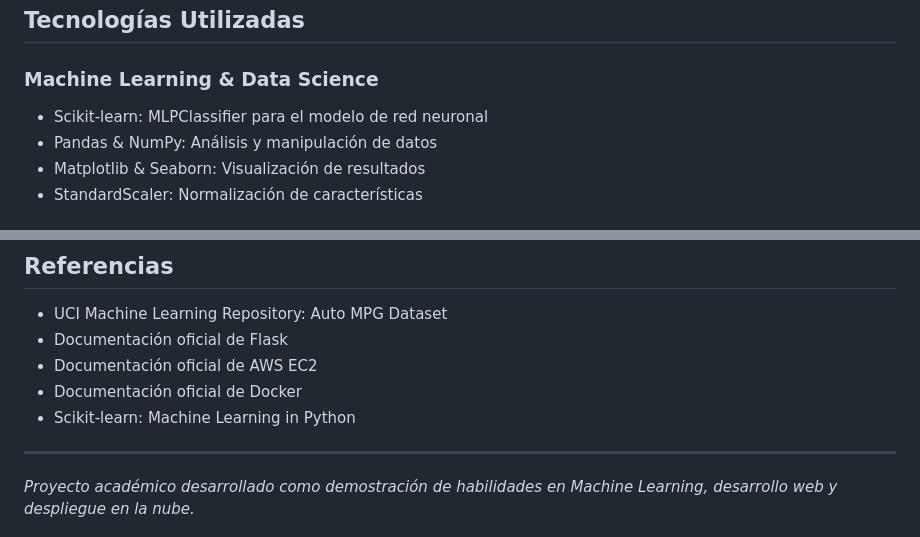
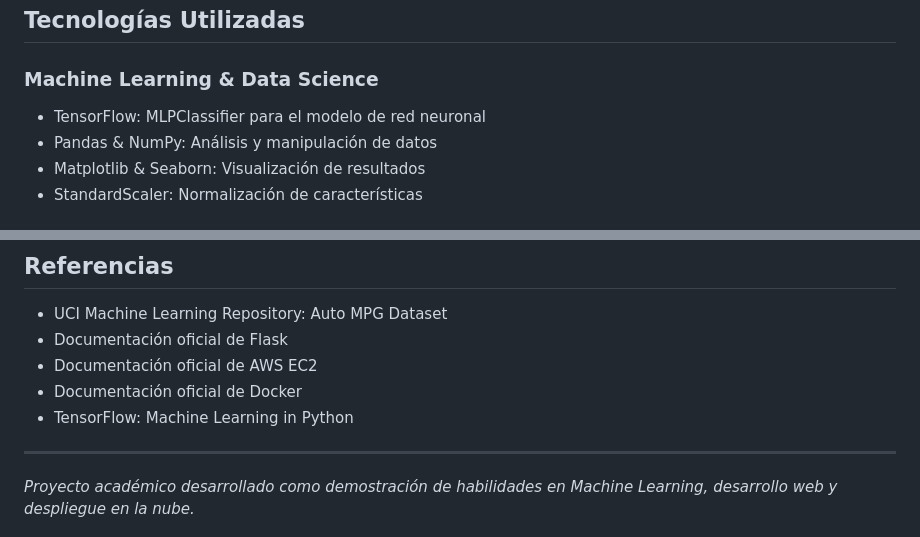
Before and after one commit to rafaelfc100/Eficiencia-en-combustible-a-os-70-82-AWS-y-Docker, a Markdown page: README.md, 2 parts joined by grey strips. Rendered like a GitHub page.

```diff
--- a/README.md
+++ b/README.md
@@ -24,7 +24,7 @@ Clasificar automóviles históricos (1970-1982) en dos categorías:
 ## Tecnologías Utilizadas
 
 ### Machine Learning & Data Science
-- Scikit-learn: MLPClassifier para el modelo de red neuronal
+- TensorFlow: MLPClassifier para el modelo de red neuronal
 - Pandas & NumPy: Análisis y manipulación de datos
 - Matplotlib & Seaborn: Visualización de resultados
 - StandardScaler: Normalización de características
@@ -344,7 +344,7 @@ Este proyecto está desarrollado con fines educativos como parte de la formació
 - Documentación oficial de Flask
 - Documentación oficial de AWS EC2
 - Documentación oficial de Docker
-- Scikit-learn: Machine Learning in Python
+- TensorFlow: Machine Learning in Python
 
 ---
 *Proyecto académico desarrollado como demostración de habilidades en Machine Learning, desarrollo web y despliegue en la nube.*
```
